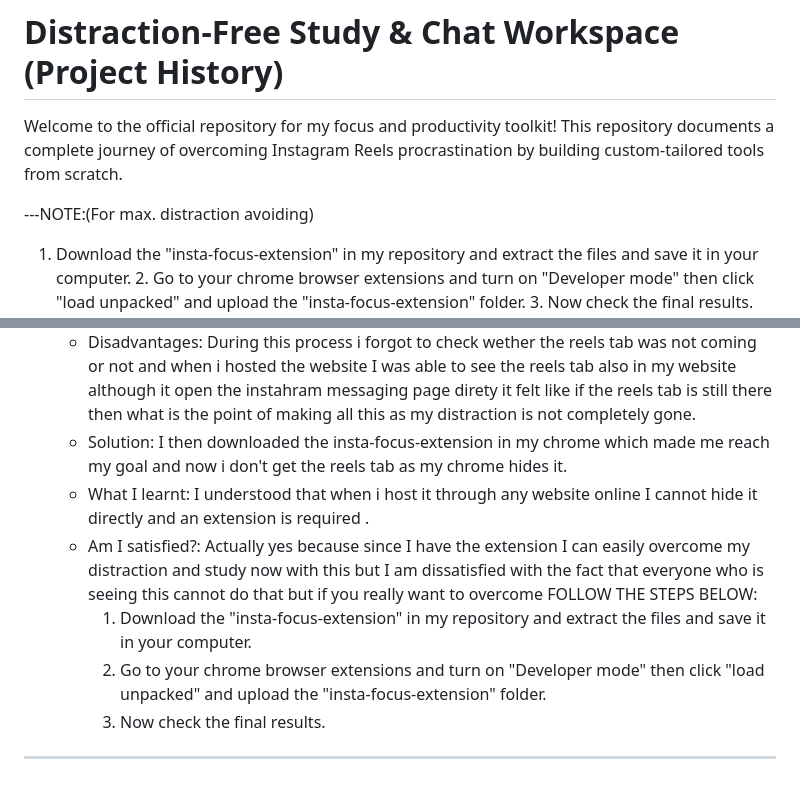
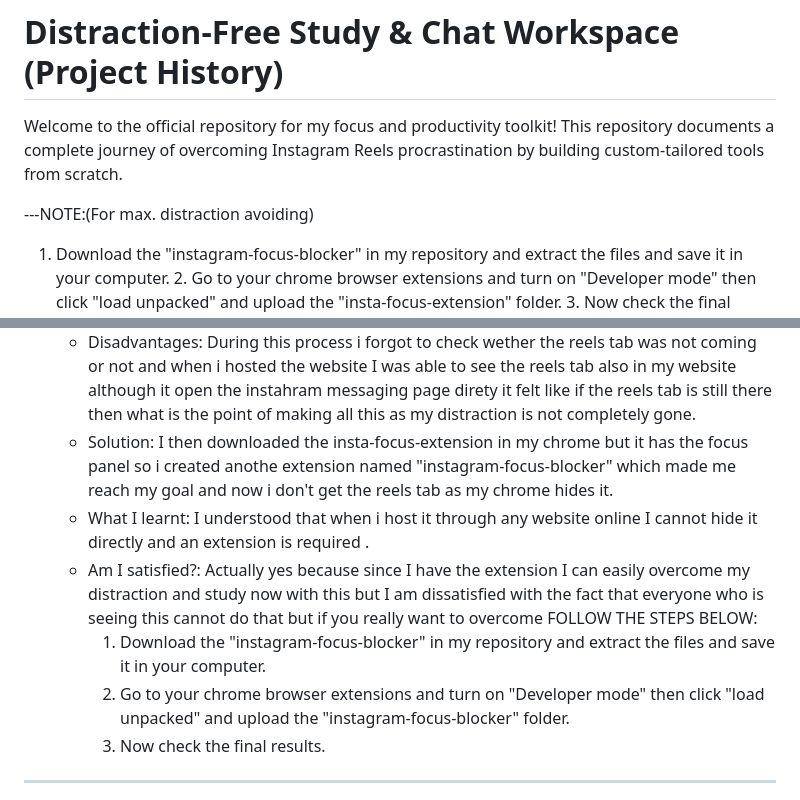
Before and after one commit to anuswetha-5/focus-and-work, a Markdown page: README.md, 2 parts joined by grey strips. Drawn GitHub-style.

Commit message:
Revise extension name in README instructions
Updated the instructions for downloading and using the focus extension, changing 'insta-focus-extension' to 'instagram-focus-blocker'.

```diff
--- a/README.md
+++ b/README.md
@@ -3,7 +3,7 @@
 Welcome to the official repository for my focus and productivity toolkit! This repository documents a complete journey of overcoming Instagram Reels procrastination by building custom-tailored tools from scratch.
 
 ---NOTE:(For max. distraction avoiding)
-1. Download the "insta-focus-extension" in my repository and extract the files and save it in your computer.
+1. Download the "instagram-focus-blocker" in my repository and extract the files and save it in your computer.
      2. Go to your chrome browser extensions and turn on "Developer mode" then click "load unpacked" and upload the "insta-focus-extension" folder.
      3. Now check the final results.
 
@@ -34,11 +34,11 @@ This repository contains 4 distinct milestones and iterations developed during t
    * *What it does:* The final, polished all-in-one web dashboard (`index.html` + `couple.jpg`). Hosted live via Vercel, it features a personalized couple illustration theme, an auto-saving notes scratchpad (`localStorage`), a local PDF reader, a YouTube lecture embedder, and smart cross-platform chat launchers for Instagram DMs and WhatsApp.
    * Advantages: Everything was like the way i wanted it to be. and this time the customisation yellow colours of website were taken and inspired from the photo and I felt like it's our and was happy that my efforts were worth.
    * Disadvantages: During this process i forgot to check wether the reels tab was not coming or not and when i hosted the website I was able to see the reels tab also in my website although it open the instahram messaging page direty it felt like if the reels tab is still there then what is the point of making all this as my distraction is not completely gone.
-   * Solution: I then downloaded the insta-focus-extension in my chrome which made me reach my goal and now i don't get the reels tab as my chrome hides it.
+   * Solution: I then downloaded the insta-focus-extension in my chrome  but it has the focus panel so i created anothe extension named "instagram-focus-blocker" which made me reach my goal and now i don't get the reels tab as my chrome hides it.
    * What I learnt: I understood that when i host it through any website online I cannot hide it directly and an extension is required .
    * Am I satisfied?: Actually yes because since I have the extension I can easily overcome my distraction and study now with this  but I am dissatisfied with the fact that everyone who is seeing this cannot do that but if you really want to overcome FOLLOW THE STEPS BELOW:
-     1. Download the "insta-focus-extension" in my repository and extract the files and save it in your computer.
-     2. Go to your chrome browser extensions and turn on "Developer mode" then click "load unpacked" and upload the "insta-focus-extension" folder.
+     1. Download the "instagram-focus-blocker" in my repository and extract the files and save it in your computer.
+     2. Go to your chrome browser extensions and turn on "Developer mode" then click "load unpacked" and upload the "instagram-focus-blocker" folder.
      3. Now check the final results.
 
 ---
```
